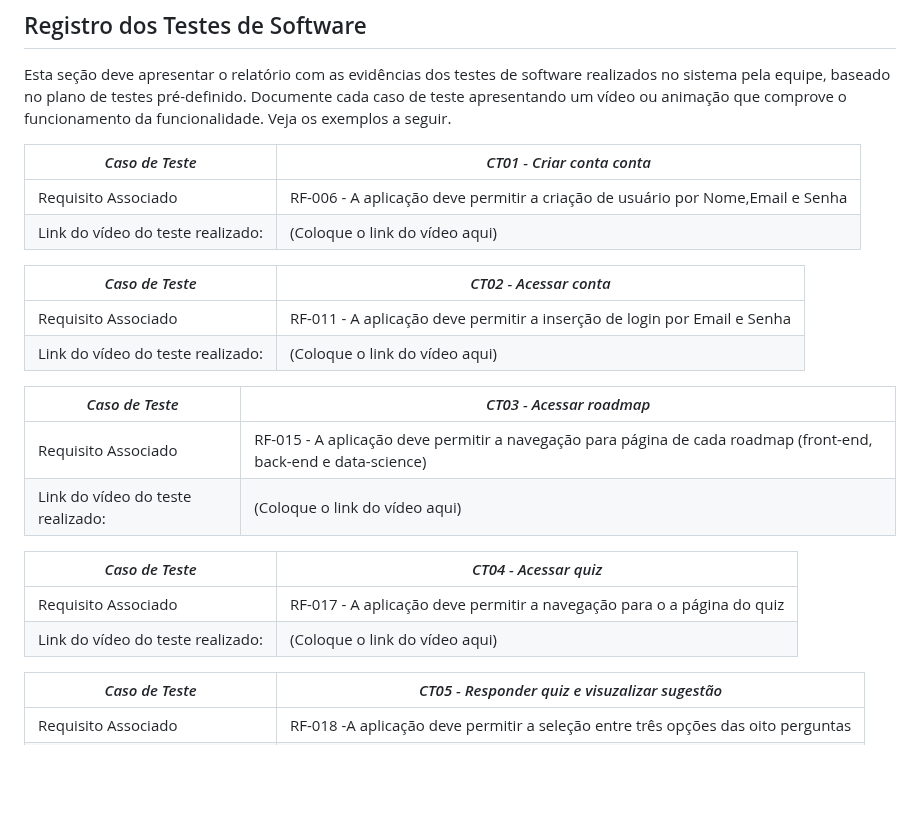
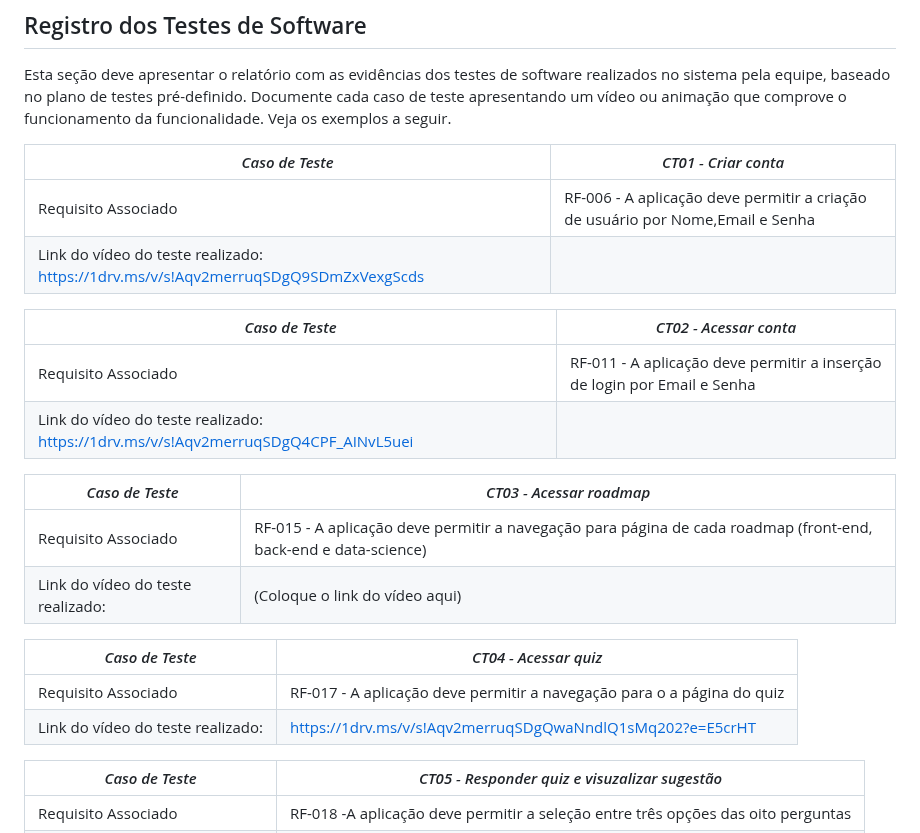
Before and after one commit to ICEI-PUC-Minas-PMV-SI/pmv-si-2024-1-pe1-t5-profissional, a Markdown page: docs/tests.md, the part around the change. Rendered like a GitHub page; blank space fills up the shorter version.

Commit message:
videos adicionados

```diff
--- a/docs/tests.md
+++ b/docs/tests.md
@@ -77,15 +77,15 @@ Preencha a tabela com o plano dos testes. Para cada Caso de Teste (CT), associe
 
 Esta seção deve apresentar o relatório com as evidências dos testes de software realizados no sistema pela equipe, baseado no plano de testes pré-definido. Documente cada caso de teste apresentando um vídeo ou animação que comprove o funcionamento da funcionalidade. Veja os exemplos a seguir.
 
-|*Caso de Teste*                                 |*CT01 - Criar conta conta*                                         |
+|*Caso de Teste*                                 |*CT01 - Criar conta*                                         |
 |---|---|
 |Requisito Associado | RF-006 - A aplicação deve permitir a criação de usuário por Nome,Email e Senha|
-|Link do vídeo do teste realizado: | (Coloque o link do vídeo aqui)|
+|Link do vídeo do teste realizado: https://1drv.ms/v/s!Aqv2merruqSDgQ9SDmZxVexgScds
 
 |*Caso de Teste*                                 |*CT02 - Acessar conta*                                        |
 |---|---|
 |Requisito Associado | RF-011 - A aplicação deve permitir a inserção de login por Email e Senha|
-|Link do vídeo do teste realizado: |  (Coloque o link do vídeo aqui)|
+|Link do vídeo do teste realizado: https://1drv.ms/v/s!Aqv2merruqSDgQ4CPF_AINvL5uei
 
 |*Caso de Teste*                                 |*CT03 - Acessar roadmap*                                        |
 |---|---|
@@ -95,7 +95,7 @@ Esta seção deve apresentar o relatório com as evidências dos testes de softw
 |*Caso de Teste*                                 |*CT04 - Acessar quiz*                                        |
 |---|---|
 |Requisito Associado | RF-017 - A aplicação deve permitir a navegação para o a página do quiz|
-|Link do vídeo do teste realizado: |  (Coloque o link do vídeo aqui)|
+|Link do vídeo do teste realizado: | https://1drv.ms/v/s!Aqv2merruqSDgQwaNndlQ1sMq202?e=E5crHT
 
 |*Caso de Teste*                                 |*CT05 - Responder quiz e visuzalizar sugestão*                                        |
 |---|---|
```
